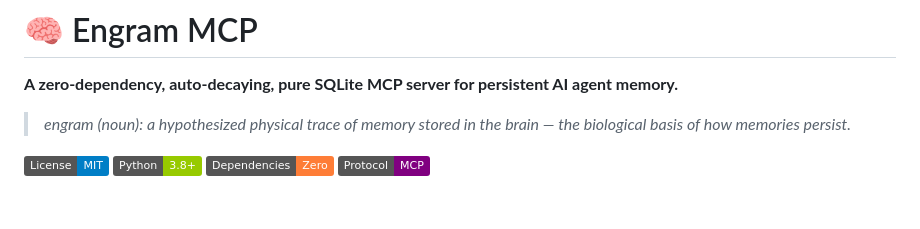
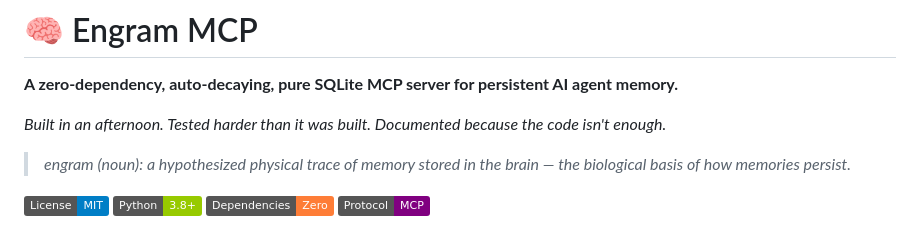
Before and after one commit to lalithbuilds/engram-mcp, a Markdown page: README.md, the part around the change. Rendered like a GitHub page; badges without logos; blank space fills up the shorter version.

Commit message:
docs: Add DESIGN.md explaining architectural decisions and update README tagline

```diff
--- a/README.md
+++ b/README.md
@@ -1,6 +1,8 @@
 # 🧠 Engram MCP
 
 **A zero-dependency, auto-decaying, pure SQLite MCP server for persistent AI agent memory.**
+
+*Built in an afternoon. Tested harder than it was built. Documented because the code isn't enough.*
 
 > *engram (noun): a hypothesized physical trace of memory stored in the brain — the biological basis of how memories persist.*
 
```
Also changed, not shown: DESIGN.md (added, +102 -0 lines).
